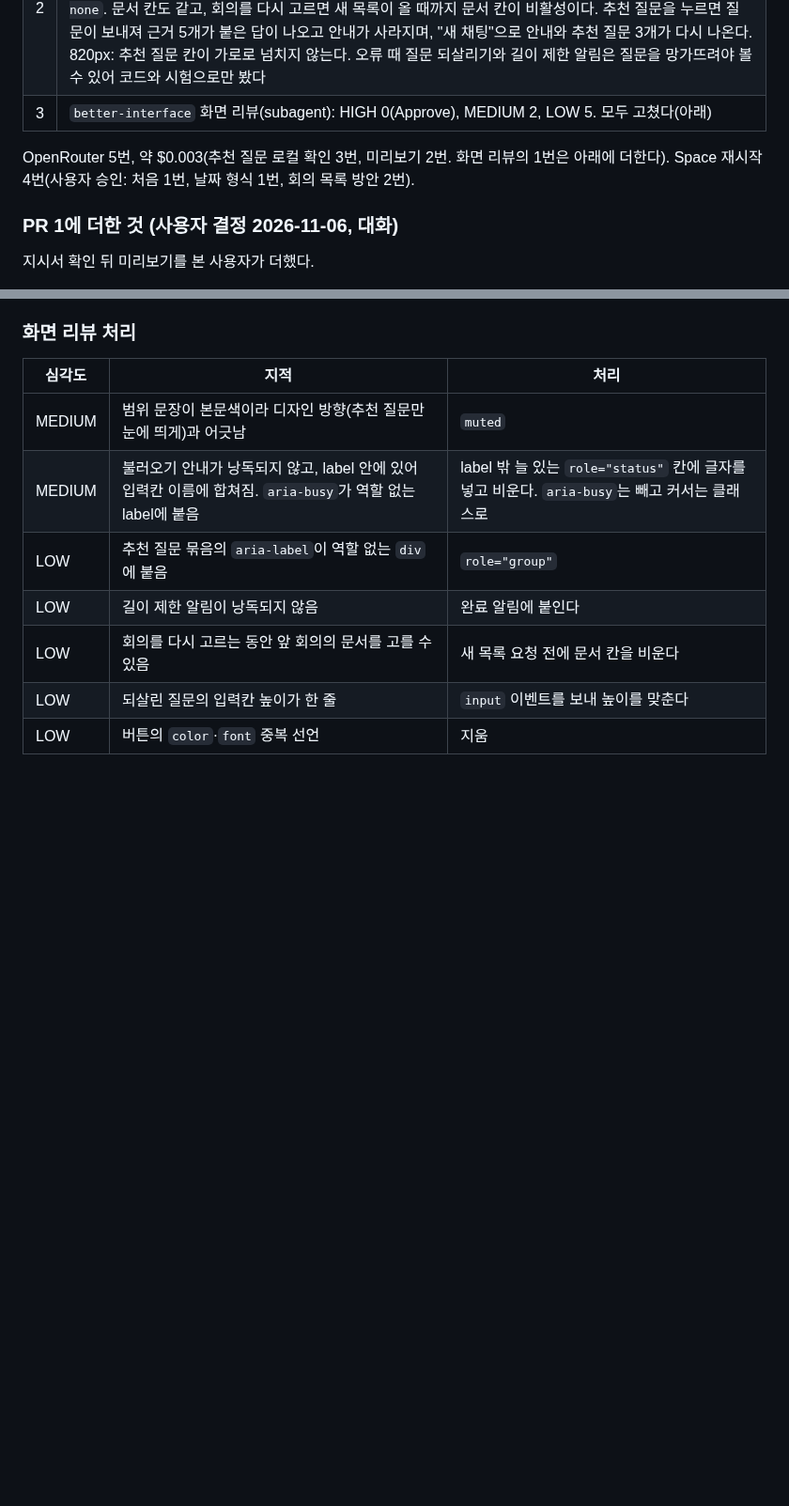
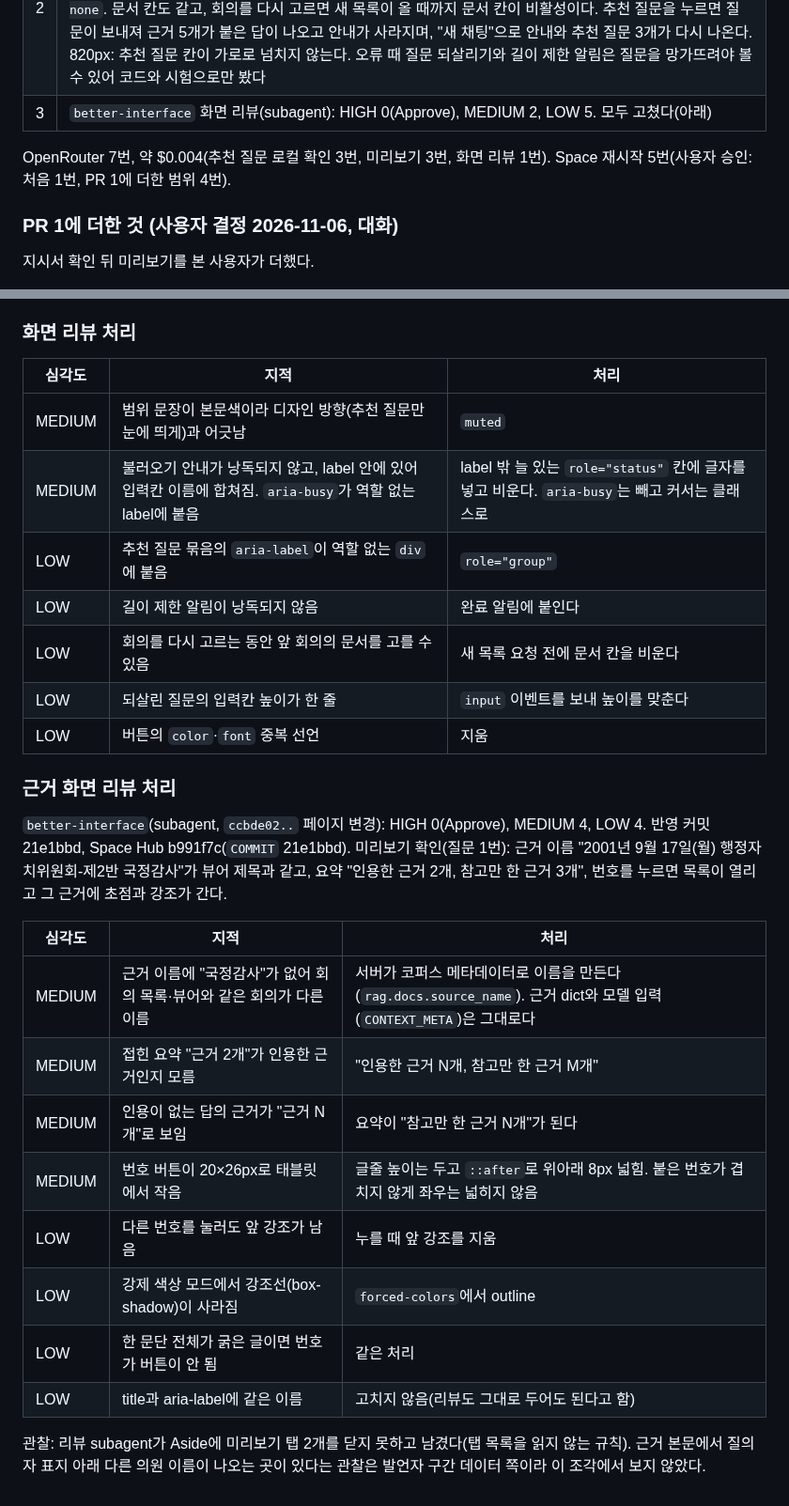
Before and after one commit to buzziru/meet-rag, a Markdown page: docs/slices/41-public-launch.md, 2 parts joined by grey strips. Shown at 94% size. Drawn GitHub-style; blank space fills up the shorter version.

Commit message:
docs: S41 근거 화면 리뷰 처리를 적는다
Co-Authored-By: Claude Opus 5.5 <noreply@anthropic.com>

```diff
--- a/docs/slices/41-public-launch.md
+++ b/docs/slices/41-public-launch.md
@@ -146,7 +146,7 @@ PR 2: `deploy/web/app.js`, `.claude/skills/meet-rag/SKILL.md`("화면 검증"
 | 2 | 미리보기(`aside repl`, 값으로 판정). 1280px: 빈 화면에 범위 "1996\~2023년 …"(`years` 값), 추천 질문 3개, 지연 안내. 연도를 고르면 회의 칸 아래 `role="status"` 칸에 "회의 목록을 불러오고 있습니다"와 스피너, 회의 칸 `cursor: progress`, 약 2.6초 뒤 비고 칸이 켜진다. 움직임 줄이기 에뮬레이션에서 스피너 `animation: none`. 문서 칸도 같고, 회의를 다시 고르면 새 목록이 올 때까지 문서 칸이 비활성이다. 추천 질문을 누르면 질문이 보내져 근거 5개가 붙은 답이 나오고 안내가 사라지며, "새 채팅"으로 안내와 추천 질문 3개가 다시 나온다. 820px: 추천 질문 칸이 가로로 넘치지 않는다. 오류 때 질문 되살리기와 길이 제한 알림은 질문을 망가뜨려야 볼 수 있어 코드와 시험으로만 봤다 |
 | 3 | `better-interface` 화면 리뷰(subagent): HIGH 0(Approve), MEDIUM 2, LOW 5. 모두 고쳤다(아래) |
 
-OpenRouter 5번, 약 $0.003(추천 질문 로컬 확인 3번, 미리보기 2번. 화면 리뷰의 1번은 아래에 더한다). Space 재시작 4번(사용자 승인: 처음 1번, 날짜 형식 1번, 회의 목록 방안 2번).
+OpenRouter 7번, 약 $0.004(추천 질문 로컬 확인 3번, 미리보기 3번, 화면 리뷰 1번). Space 재시작 5번(사용자 승인: 처음 1번, PR 1에 더한 범위 4번).
 
 ### PR 1에 더한 것 (사용자 결정 2026-11-06, 대화)
 
@@ -183,3 +183,20 @@ OpenRouter 5번, 약 $0.003(추천 질문 로컬 확인 3번, 미리보기 2번.
 | LOW | 회의를 다시 고르는 동안 앞 회의의 문서를 고를 수 있음 | 새 목록 요청 전에 문서 칸을 비운다 |
 | LOW | 되살린 질문의 입력칸 높이가 한 줄 | `input` 이벤트를 보내 높이를 맞춘다 |
 | LOW | 버튼의 `color`·`font` 중복 선언 | 지움 |
+
+### 근거 화면 리뷰 처리
+
+`better-interface`(subagent, `ccbde02..` 페이지 변경): HIGH 0(Approve), MEDIUM 4, LOW 4. 반영 커밋 21e1bbd, Space Hub b991f7c(`COMMIT` 21e1bbd). 미리보기 확인(질문 1번): 근거 이름 "2001년 9월 17일(월) 행정자치위원회-제2반 국정감사"가 뷰어 제목과 같고, 요약 "인용한 근거 2개, 참고만 한 근거 3개", 번호를 누르면 목록이 열리고 그 근거에 초점과 강조가 간다.
+
+| 심각도 | 지적 | 처리 |
+| --- | --- | --- |
+| MEDIUM | 근거 이름에 "국정감사"가 없어 회의 목록·뷰어와 같은 회의가 다른 이름 | 서버가 코퍼스 메타데이터로 이름을 만든다(`rag.docs.source_name`). 근거 dict와 모델 입력(`CONTEXT_META`)은 그대로다 |
+| MEDIUM | 접힌 요약 "근거 2개"가 인용한 근거인지 모름 | "인용한 근거 N개, 참고만 한 근거 M개" |
+| MEDIUM | 인용이 없는 답의 근거가 "근거 N개"로 보임 | 요약이 "참고만 한 근거 N개"가 된다 |
+| MEDIUM | 번호 버튼이 20×26px로 태블릿에서 작음 | 글줄 높이는 두고 `::after`로 위아래 8px 넓힘. 붙은 번호가 겹치지 않게 좌우는 넓히지 않음 |
+| LOW | 다른 번호를 눌러도 앞 강조가 남음 | 누를 때 앞 강조를 지움 |
+| LOW | 강제 색상 모드에서 강조선(box-shadow)이 사라짐 | `forced-colors`에서 outline |
+| LOW | 한 문단 전체가 굵은 글이면 번호가 버튼이 안 됨 | 같은 처리 |
+| LOW | title과 aria-label에 같은 이름 | 고치지 않음(리뷰도 그대로 두어도 된다고 함) |
+
+관찰: 리뷰 subagent가 Aside에 미리보기 탭 2개를 닫지 못하고 남겼다(탭 목록을 읽지 않는 규칙). 근거 본문에서 질의자 표지 아래 다른 의원 이름이 나오는 곳이 있다는 관찰은 발언자 구간 데이터 쪽이라 이 조각에서 보지 않았다.
```
